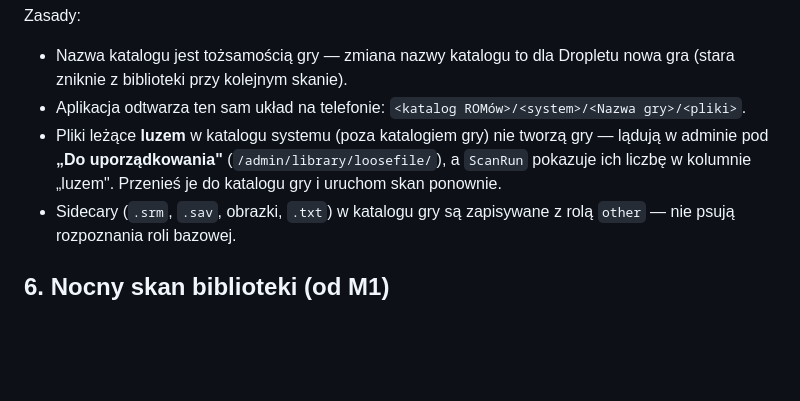
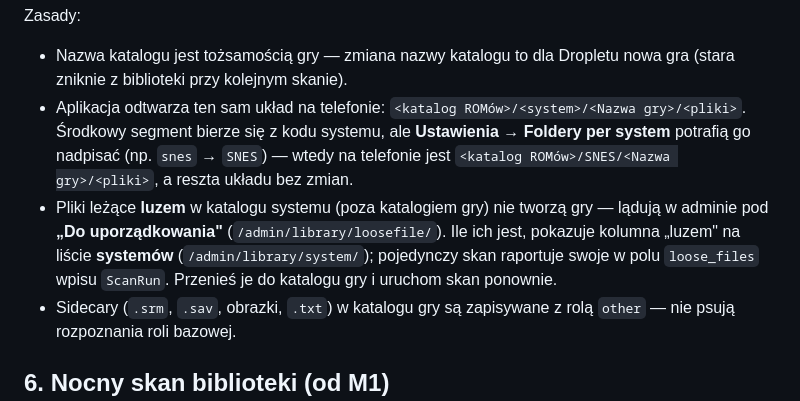
Before and after one commit to johniak/droplet, a Markdown page: docs/deploy.md, the part around the change. Drawn GitHub-style; blank space fills up the shorter version.

Commit message:
docs: sprostowanie kolumny „luzem" i foldery per system
Liczbę plików luzem pokazuje lista systemów w adminie, a nie `ScanRun` —
ten ma pole `loose_files` z własnego przebiegu. Dopisane też, że foldery
per system nadpisują środkowy segment ścieżki na telefonie.

Co-Authored-By: Claude Fable 5.1 <noreply@anthropic.com>
Claude-Session: https://claude.ai/code/session_01Dj7aAe1fzHbpBTX1o5kXa5

```diff
--- a/docs/deploy.md
+++ b/docs/deploy.md
@@ -134,11 +134,16 @@ Zasady:
 - Nazwa katalogu jest tożsamością gry — zmiana nazwy katalogu to dla Dropletu
   nowa gra (stara zniknie z biblioteki przy kolejnym skanie).
 - Aplikacja odtwarza ten sam układ na telefonie:
-  `<katalog ROMów>/<system>/<Nazwa gry>/<pliki>`.
+  `<katalog ROMów>/<system>/<Nazwa gry>/<pliki>`. Środkowy segment bierze się z
+  kodu systemu, ale **Ustawienia → Foldery per system** potrafią go nadpisać
+  (np. `snes` → `SNES`) — wtedy na telefonie jest
+  `<katalog ROMów>/SNES/<Nazwa gry>/<pliki>`, a reszta układu bez zmian.
 - Pliki leżące **luzem** w katalogu systemu (poza katalogiem gry) nie tworzą gry —
-  lądują w adminie pod **„Do uporządkowania"** (`/admin/library/loosefile/`), a
-  `ScanRun` pokazuje ich liczbę w kolumnie „luzem". Przenieś je do katalogu gry
-  i uruchom skan ponownie.
+  lądują w adminie pod **„Do uporządkowania"** (`/admin/library/loosefile/`).
+  Ile ich jest, pokazuje kolumna „luzem" na liście **systemów**
+  (`/admin/library/system/`); pojedynczy skan raportuje swoje w polu
+  `loose_files` wpisu `ScanRun`. Przenieś je do katalogu gry i uruchom skan
+  ponownie.
 - Sidecary (`.srm`, `.sav`, obrazki, `.txt`) w katalogu gry są zapisywane z rolą
   `other` — nie psują rozpoznania roli bazowej.
 
```
